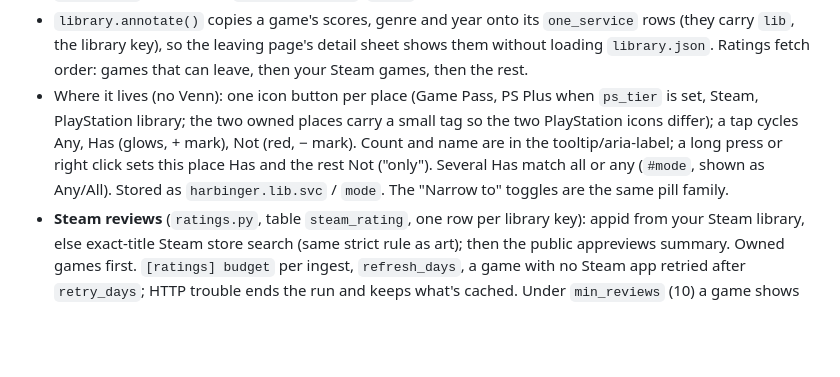
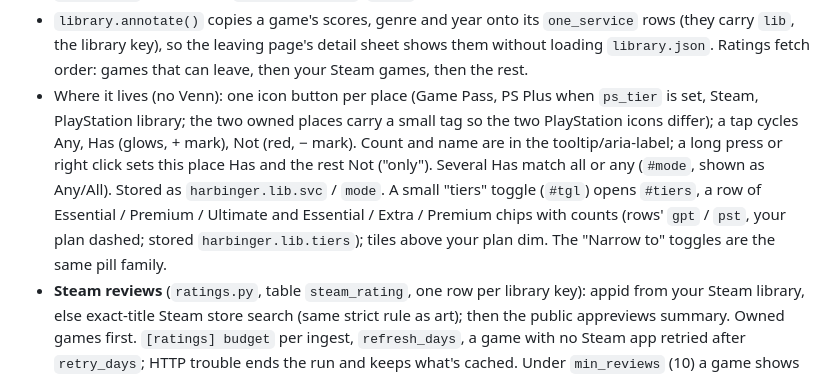
Before and after one commit to yaqzan/harbinger, a Markdown page: .claude/docs/data.md, the part around the change. Drawn GitHub-style; blank space fills up the shorter version.

Commit message:
Docs: library tier chips in the data.md controls entry
Co-Authored-By: Claude Sonnet 5.5 <noreply@anthropic.com>

```diff
--- a/.claude/docs/data.md
+++ b/.claude/docs/data.md
@@ -112,7 +112,7 @@ and re-imported on 2026-10-09 (`sheet.migrate`), so the change log starts again
 - `library.annotate()` copies a game's scores, genre and year onto its `one_service` rows (they
   carry `lib`, the library key), so the leaving page's detail sheet shows them without loading
   `library.json`. Ratings fetch order: games that can leave, then your Steam games, then the rest.
-- Where it lives (no Venn): one icon button per place (Game Pass, PS Plus when `ps_tier` is set, Steam, PlayStation library; the two owned places carry a small tag so the two PlayStation icons differ); a tap cycles Any, Has (glows, + mark), Not (red, − mark). Count and name are in the tooltip/aria-label; a long press or right click sets this place Has and the rest Not ("only"). Several Has match all or any (`#mode`, shown as Any/All). Stored as `harbinger.lib.svc` / `mode`. The "Narrow to" toggles are the same pill family.
+- Where it lives (no Venn): one icon button per place (Game Pass, PS Plus when `ps_tier` is set, Steam, PlayStation library; the two owned places carry a small tag so the two PlayStation icons differ); a tap cycles Any, Has (glows, + mark), Not (red, − mark). Count and name are in the tooltip/aria-label; a long press or right click sets this place Has and the rest Not ("only"). Several Has match all or any (`#mode`, shown as Any/All). Stored as `harbinger.lib.svc` / `mode`. A small "tiers" toggle (`#tgl`) opens `#tiers`, a row of Essential / Premium / Ultimate and Essential / Extra / Premium chips with counts (rows' `gpt` / `pst`, your plan dashed; stored `harbinger.lib.tiers`); tiles above your plan dim. The "Narrow to" toggles are the same pill family.
 - **Steam reviews** (`ratings.py`, table `steam_rating`, one row per library key): appid from your
   Steam library, else exact-title Steam store search (same strict rule as art); then the public
   appreviews summary. Owned games first. `[ratings] budget` per ingest, `refresh_days`, a game with
```
